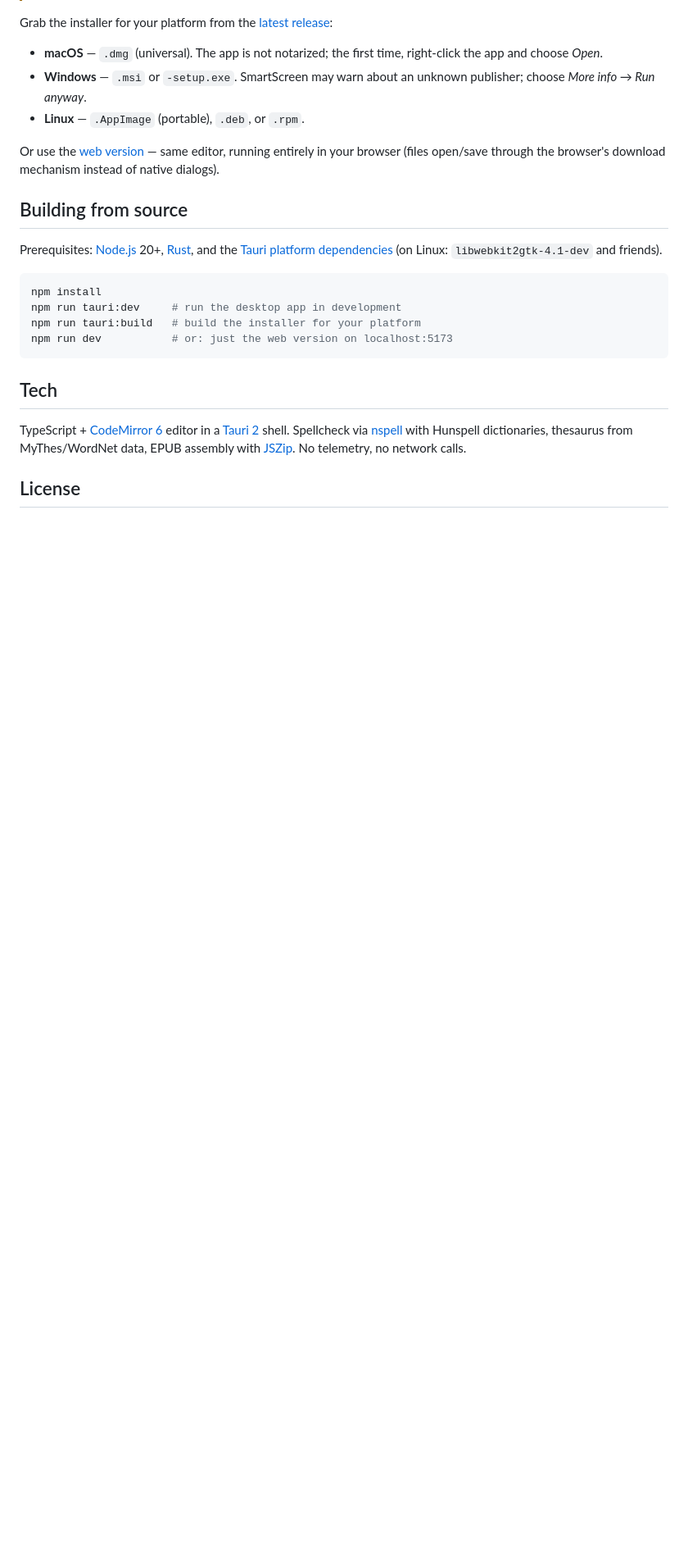
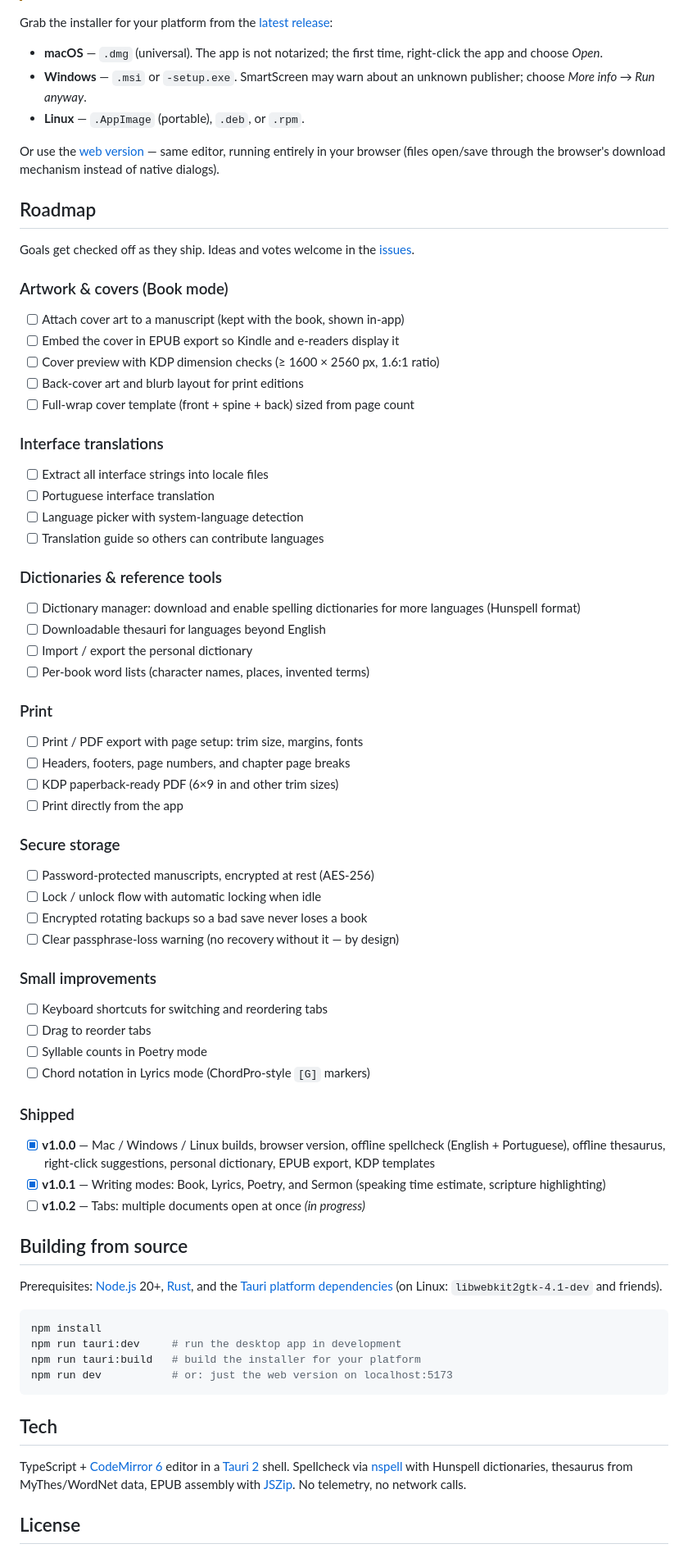
Before and after one commit to crc64error/simple-author, a Markdown page: README.md, the part around the change. Shown at 82% size. Rendered like a GitHub page; blank space fills up the shorter version.

Commit message:
Add roadmap with checkable goals to README
Co-Authored-By: Claude Fable 5 <noreply@anthropic.com>

```diff
--- a/README.md
+++ b/README.md
@@ -54,6 +54,64 @@ Or use the [web version](https://crc64error.github.io/simple-author/) — same
 editor, running entirely in your browser (files open/save through the
 browser's download mechanism instead of native dialogs).
 
+## Roadmap
+
+Goals get checked off as they ship. Ideas and votes welcome in the
+[issues](https://github.com/crc64error/simple-author/issues).
+
+### Artwork & covers (Book mode)
+
+- [ ] Attach cover art to a manuscript (kept with the book, shown in-app)
+- [ ] Embed the cover in EPUB export so Kindle and e-readers display it
+- [ ] Cover preview with KDP dimension checks (≥ 1600 × 2560 px, 1.6:1 ratio)
+- [ ] Back-cover art and blurb layout for print editions
+- [ ] Full-wrap cover template (front + spine + back) sized from page count
+
+### Interface translations
+
+- [ ] Extract all interface strings into locale files
+- [ ] Portuguese interface translation
+- [ ] Language picker with system-language detection
+- [ ] Translation guide so others can contribute languages
+
+### Dictionaries & reference tools
+
+- [ ] Dictionary manager: download and enable spelling dictionaries for more
+      languages (Hunspell format)
+- [ ] Downloadable thesauri for languages beyond English
+- [ ] Import / export the personal dictionary
+- [ ] Per-book word lists (character names, places, invented terms)
+
+### Print
+
+- [ ] Print / PDF export with page setup: trim size, margins, fonts
+- [ ] Headers, footers, page numbers, and chapter page breaks
+- [ ] KDP paperback-ready PDF (6×9 in and other trim sizes)
+- [ ] Print directly from the app
+
+### Secure storage
+
+- [ ] Password-protected manuscripts, encrypted at rest (AES-256)
+- [ ] Lock / unlock flow with automatic locking when idle
+- [ ] Encrypted rotating backups so a bad save never loses a book
+- [ ] Clear passphrase-loss warning (no recovery without it — by design)
+
+### Small improvements
+
+- [ ] Keyboard shortcuts for switching and reordering tabs
+- [ ] Drag to reorder tabs
+- [ ] Syllable counts in Poetry mode
+- [ ] Chord notation in Lyrics mode (ChordPro-style `[G]` markers)
+
+### Shipped
+
+- [x] **v1.0.0** — Mac / Windows / Linux builds, browser version, offline
+      spellcheck (English + Portuguese), offline thesaurus, right-click
+      suggestions, personal dictionary, EPUB export, KDP templates
+- [x] **v1.0.1** — Writing modes: Book, Lyrics, Poetry, and Sermon (speaking
+      time estimate, scripture highlighting)
+- [ ] **v1.0.2** — Tabs: multiple documents open at once *(in progress)*
+
 ## Building from source
 
 Prerequisites: [Node.js](https://nodejs.org) 20+, [Rust](https://rustup.rs),
```
